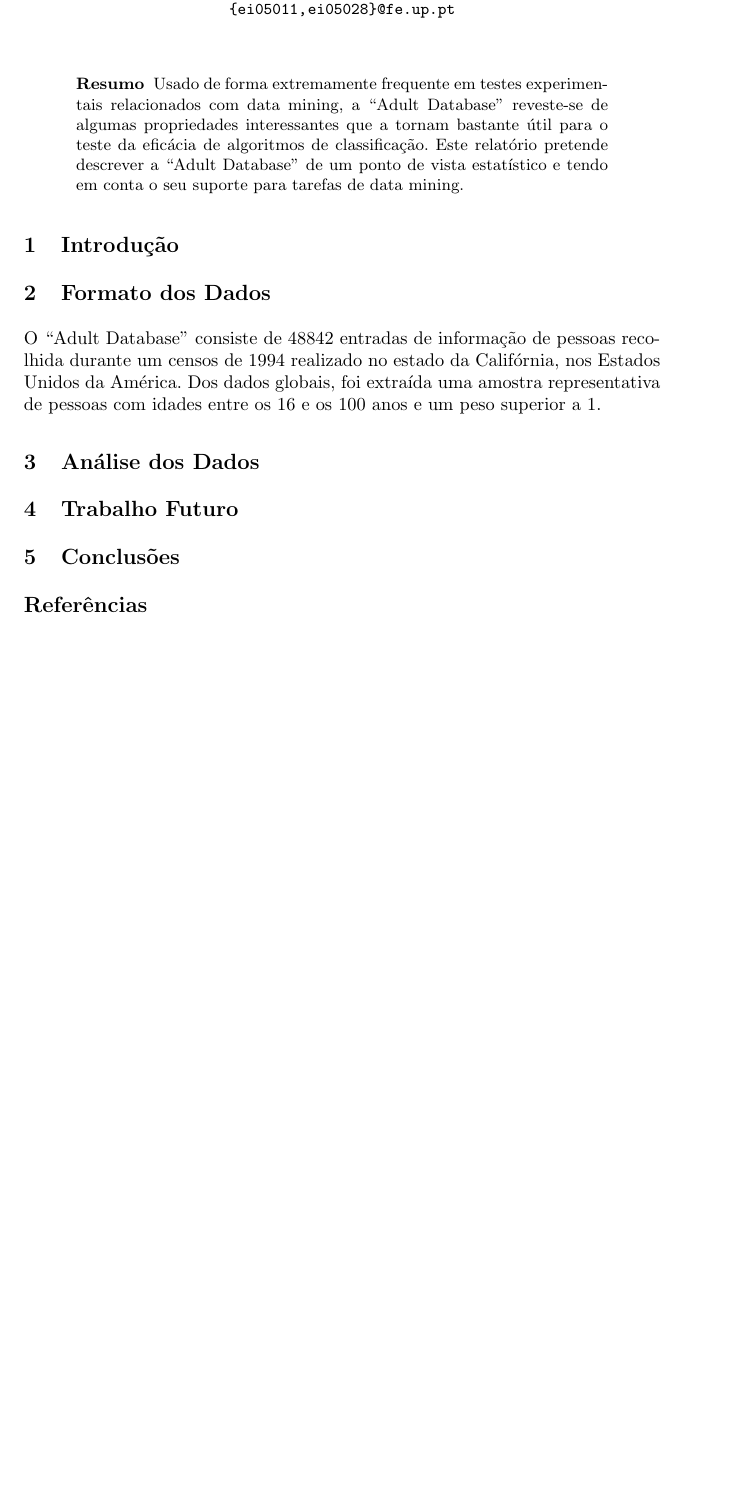
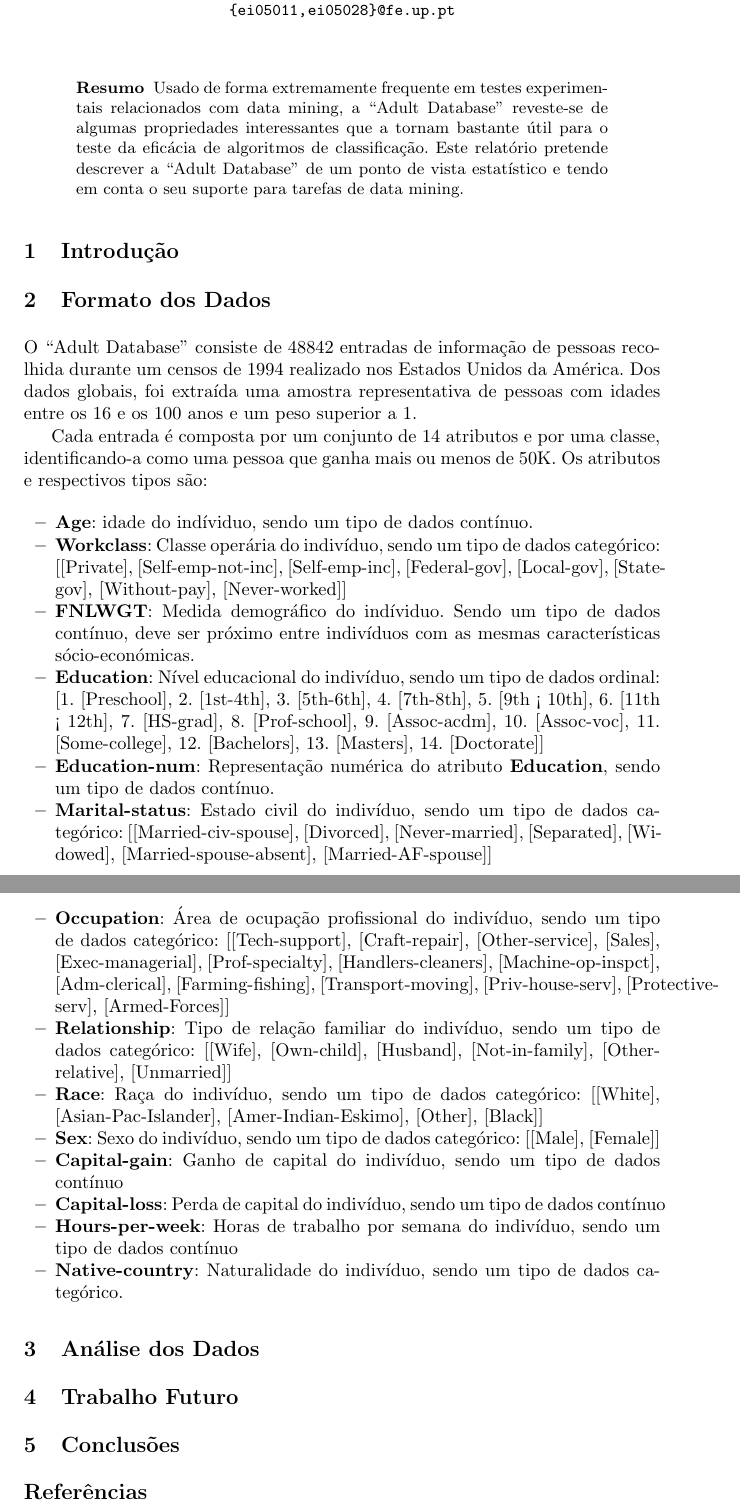
Before and after one commit to flavioc/ecac, a LaTeX paper (report/paper.tex): part of the page before the commit and two parts of pages 1 and 2 of 2 after it, the two joined at a grey line, cut so that both start at the same text, the shorter picture padded with empty space. Compiled offline with pdfLaTeX; the source files are stored in an older character set and shown here as Unicode.

Commit message:
added data description to report.

```diff
--- a/report/paper.tex
+++ b/report/paper.tex
@@ -28,13 +28,56 @@ mining.
 \section{Formato dos Dados}
 
 O ``Adult Database'' consiste de 48842 entradas de informação de pessoas
-recolhida durante um censos de 1994 realizado no estado da Califórnia, nos
-Estados Unidos da América. Dos dados globais, foi extraída uma amostra
-representativa de pessoas com idades entre os 16 e os 100 anos e um peso
-superior a 1.
+recolhida durante um censos de 1994 realizado nos Estados Unidos da América. Dos
+dados globais, foi extraída uma amostra representativa de pessoas com idades
+entre os 16 e os 100 anos e um peso superior a 1.
+
+Cada entrada é composta por um conjunto de 14 atributos e por uma classe,
+identificando-a como uma pessoa que ganha mais ou menos de 50K. Os atributos e
+respectivos tipos são:
+
+\begin{itemize}
+  \item{\textbf{Age}: idade do indíviduo, sendo um tipo de dados contínuo.}
+  \item{\textbf{Workclass}: Classe operária do indivíduo, sendo um tipo de dados
+        categórico: [[Private], [Self-emp-not-inc], [Self-emp-inc],
+        [Federal-gov], [Local-gov], [State-gov], [Without-pay], [Never-worked]]}
+  \item{\textbf{FNLWGT}: Medida demográfico do indíviduo. Sendo um tipo de dados
+        contínuo, deve ser próximo entre indivíduos com as mesmas
+        características sócio-económicas.}
+  \item{\textbf{Education}: Nível educacional do indivíduo, sendo um tipo de
+        dados ordinal: [1. [Preschool], 2. [1st-4th], 3. [5th-6th],
+        4. [7th-8th], 5. [9th < 10th], 6. [11th < 12th], 7. [HS-grad],
+        8. [Prof-school], 9. [Assoc-acdm], 10. [Assoc-voc], 11. [Some-college],
+        12. [Bachelors], 13. [Masters], 14. [Doctorate]]}
+  \item{\textbf{Education-num}: Representação numérica do atributo
+        \textbf{Education}, sendo um tipo de dados contínuo.}
+  \item{\textbf{Marital-status}: Estado civil do indivíduo, sendo um tipo de
+        dados categórico: [[Married-civ-spouse], [Divorced], [Never-married],
+        [Separated], [Widowed], [Married-spouse-absent], [Married-AF-spouse]]}
+  \item{\textbf{Occupation}: Área de ocupação profissional do indivíduo, sendo
+        um tipo de dados categórico: [[Tech-support], [Craft-repair],
+        [Other-service], [Sales], [Exec-managerial], [Prof-specialty],
+        [Handlers-cleaners], [Machine-op-inspct], [Adm-clerical],
+        [Farming-fishing], [Transport-moving], [Priv-house-serv],
+        [Protective-serv], [Armed-Forces]]}
+  \item{\textbf{Relationship}: Tipo de relação familiar do indivíduo, sendo um
+        tipo de dados categórico: [[Wife], [Own-child], [Husband],
+        [Not-in-family], [Other-relative], [Unmarried]]}
+  \item{\textbf{Race}: Raça do indivíduo, sendo um tipo de dados categórico:
+      [[White], [Asian-Pac-Islander], [Amer-Indian-Eskimo], [Other], [Black]]}
+  \item{\textbf{Sex}: Sexo do indivíduo, sendo um tipo de dados categórico:
+      [[Male], [Female]]}
+  \item{\textbf{Capital-gain}: Ganho de capital do indivíduo, sendo um tipo de
+        dados contínuo}
+  \item{\textbf{Capital-loss}: Perda de capital do indivíduo, sendo um tipo de
+        dados contínuo}
+  \item{\textbf{Hours-per-week}: Horas de trabalho por semana do indivíduo,
+        sendo um tipo de dados contínuo}
+  \item{\textbf{Native-country}: Naturalidade do indivíduo, sendo um tipo de
+        dados categórico.}
+\end{itemize}
 
 \section{Análise dos Dados}
-
 \section{Trabalho Futuro}
 
 \section{Conclusões}
```
